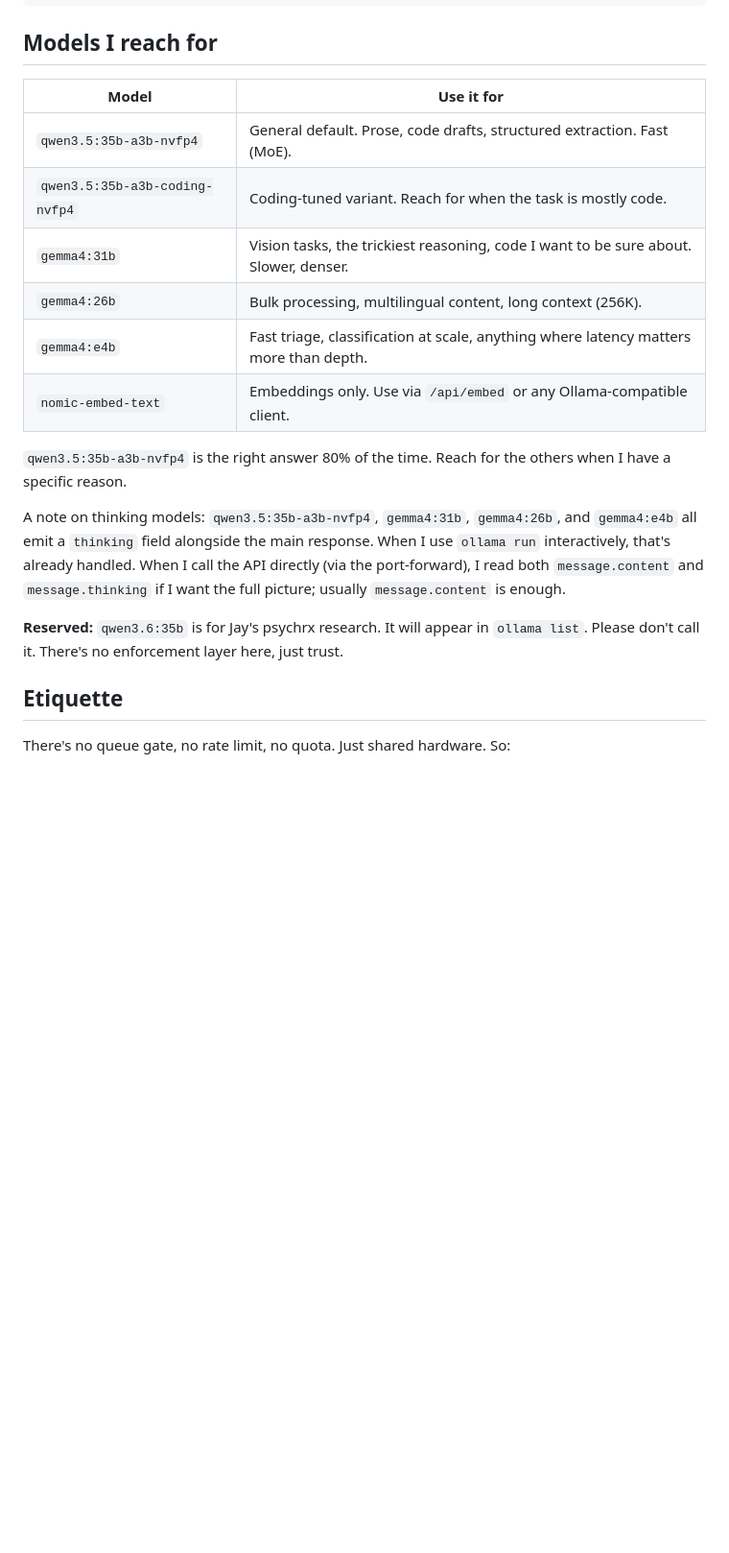
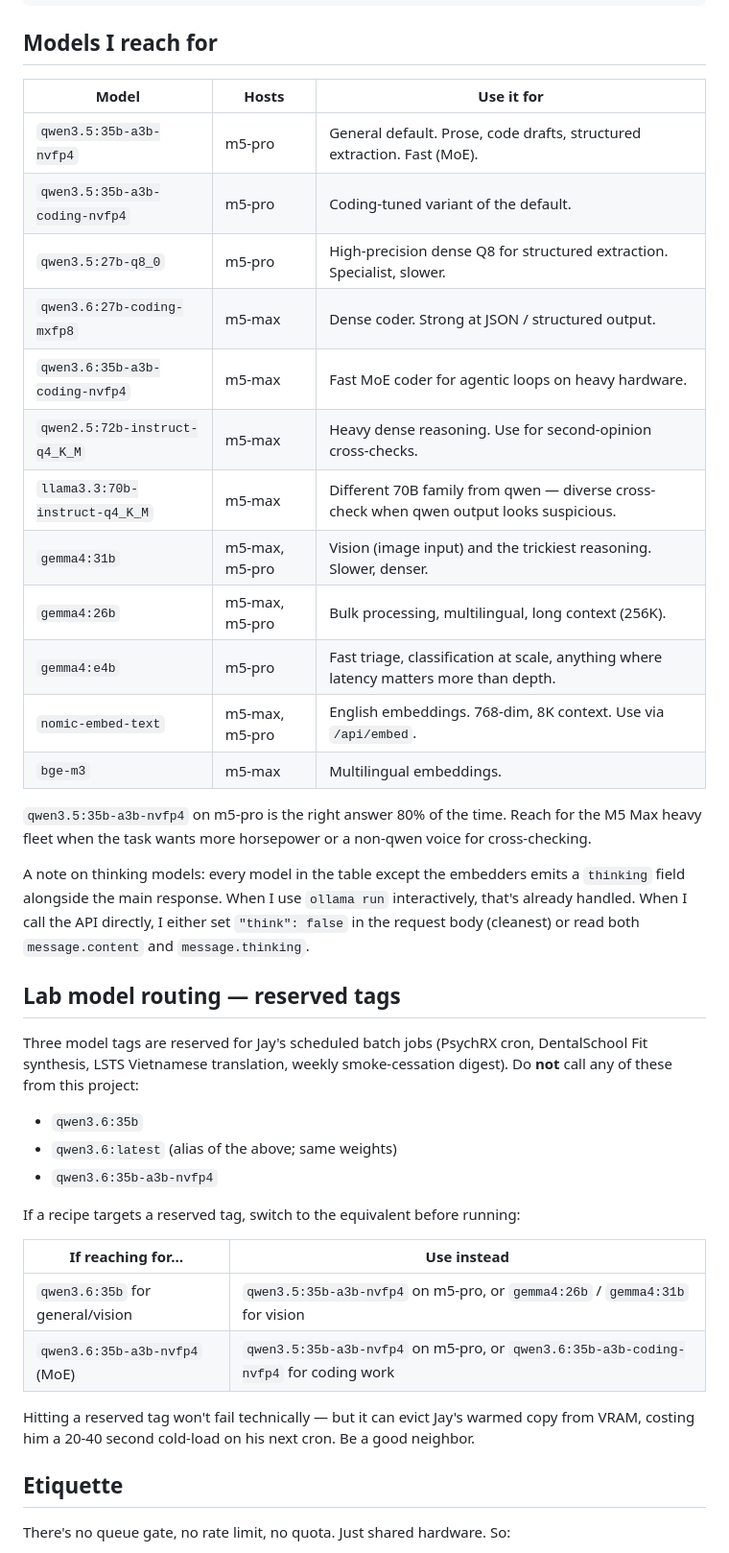
Before and after one commit to counselorjay/student-lab, a Markdown page: docs/claude-md-template.md, the part around one of its changes. Shown at 96% size. GitHub-like rendering; blank space fills up the shorter version.

```diff
--- a/docs/claude-md-template.md
+++ b/docs/claude-md-template.md
@@ -174,20 +176,41 @@ ssh -L 11500:localhost:11434 m5-max
 
 ## Models I reach for
 
-| Model | Use it for |
-|-------|------------|
-| `qwen3.5:35b-a3b-nvfp4` | General default. Prose, code drafts, structured extraction. Fast (MoE). |
-| `qwen3.5:35b-a3b-coding-nvfp4` | Coding-tuned variant. Reach for when the task is mostly code. |
-| `gemma4:31b` | Vision tasks, the trickiest reasoning, code I want to be sure about. Slower, denser. |
-| `gemma4:26b` | Bulk processing, multilingual content, long context (256K). |
-| `gemma4:e4b` | Fast triage, classification at scale, anything where latency matters more than depth. |
-| `nomic-embed-text` | Embeddings only. Use via `/api/embed` or any Ollama-compatible client. |
+| Model | Hosts | Use it for |
+|-------|-------|------------|
+| `qwen3.5:35b-a3b-nvfp4` | m5-pro | General default. Prose, code drafts, structured extraction. Fast (MoE). |
+| `qwen3.5:35b-a3b-coding-nvfp4` | m5-pro | Coding-tuned variant of the default. |
+| `qwen3.5:27b-q8_0` | m5-pro | High-precision dense Q8 for structured extraction. Specialist, slower. |
+| `qwen3.6:27b-coding-mxfp8` | m5-max | Dense coder. Strong at JSON / structured output. |
+| `qwen3.6:35b-a3b-coding-nvfp4` | m5-max | Fast MoE coder for agentic loops on heavy hardware. |
+| `qwen2.5:72b-instruct-q4_K_M` | m5-max | Heavy dense reasoning. Use for second-opinion cross-checks. |
+| `llama3.3:70b-instruct-q4_K_M` | m5-max | Different 70B family from qwen — diverse cross-check when qwen output looks suspicious. |
+| `gemma4:31b` | m5-max, m5-pro | Vision (image input) and the trickiest reasoning. Slower, denser. |
+| `gemma4:26b` | m5-max, m5-pro | Bulk processing, multilingual, long context (256K). |
+| `gemma4:e4b` | m5-pro | Fast triage, classification at scale, anything where latency matters more than depth. |
+| `nomic-embed-text` | m5-max, m5-pro | English embeddings. 768-dim, 8K context. Use via `/api/embed`. |
+| `bge-m3` | m5-max | Multilingual embeddings. |
 
-`qwen3.5:35b-a3b-nvfp4` is the right answer 80% of the time. Reach for the others when I have a specific reason.
+`qwen3.5:35b-a3b-nvfp4` on m5-pro is the right answer 80% of the time. Reach for the M5 Max heavy fleet when the task wants more horsepower or a non-qwen voice for cross-checking.
 
-A note on thinking models: `qwen3.5:35b-a3b-nvfp4`, `gemma4:31b`, `gemma4:26b`, and `gemma4:e4b` all emit a `thinking` field alongside the main response. When I use `ollama run` interactively, that's already handled. When I call the API directly (via the port-forward), I read both `message.content` and `message.thinking` if I want the full picture; usually `message.content` is enough.
+A note on thinking models: every model in the table except the embedders emits a `thinking` field alongside the main response. When I use `ollama run` interactively, that's already handled. When I call the API directly, I either set `"think": false` in the request body (cleanest) or read both `message.content` and `message.thinking`.
 
-**Reserved:** `qwen3.6:35b` is for Jay's psychrx research. It will appear in `ollama list`. Please don't call it. There's no enforcement layer here, just trust.
+## Lab model routing — reserved tags
+
+Three model tags are reserved for Jay's scheduled batch jobs (PsychRX cron, DentalSchool Fit synthesis, LSTS Vietnamese translation, weekly smoke-cessation digest). Do **not** call any of these from this project:
+
+- `qwen3.6:35b`
+- `qwen3.6:latest` (alias of the above; same weights)
+- `qwen3.6:35b-a3b-nvfp4`
+
+If a recipe targets a reserved tag, switch to the equivalent before running:
+
+| If reaching for…                     | Use instead                                                                          |
+|--------------------------------------|--------------------------------------------------------------------------------------|
+| `qwen3.6:35b` for general/vision     | `qwen3.5:35b-a3b-nvfp4` on m5-pro, or `gemma4:26b` / `gemma4:31b` for vision         |
+| `qwen3.6:35b-a3b-nvfp4` (MoE)        | `qwen3.5:35b-a3b-nvfp4` on m5-pro, or `qwen3.6:35b-a3b-coding-nvfp4` for coding work |
+
+Hitting a reserved tag won't fail technically — but it can evict Jay's warmed copy from VRAM, costing him a 20-40 second cold-load on his next cron. Be a good neighbor.
 
 ## Etiquette
 
```
Also changed, not shown: other parts of docs/claude-md-template.md (+21 -18 lines), docs/student-onboarding.md (+1 -1 lines).
